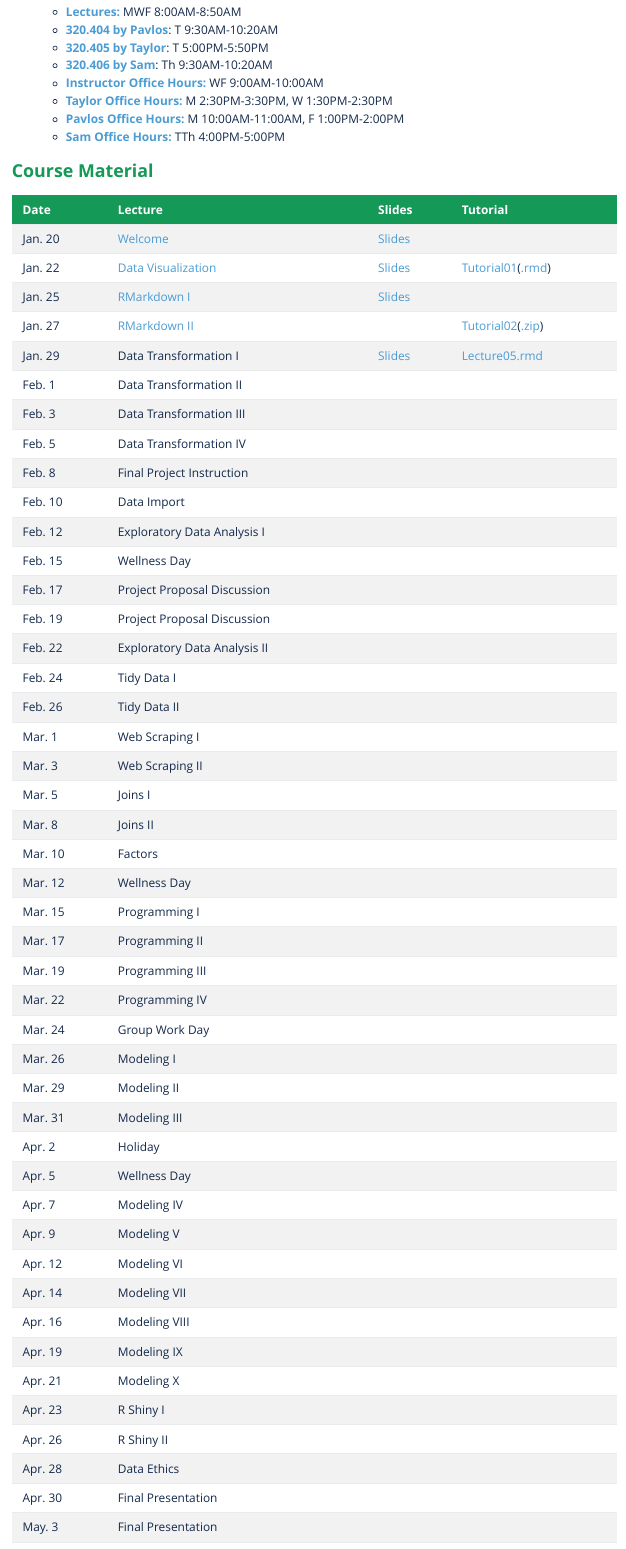
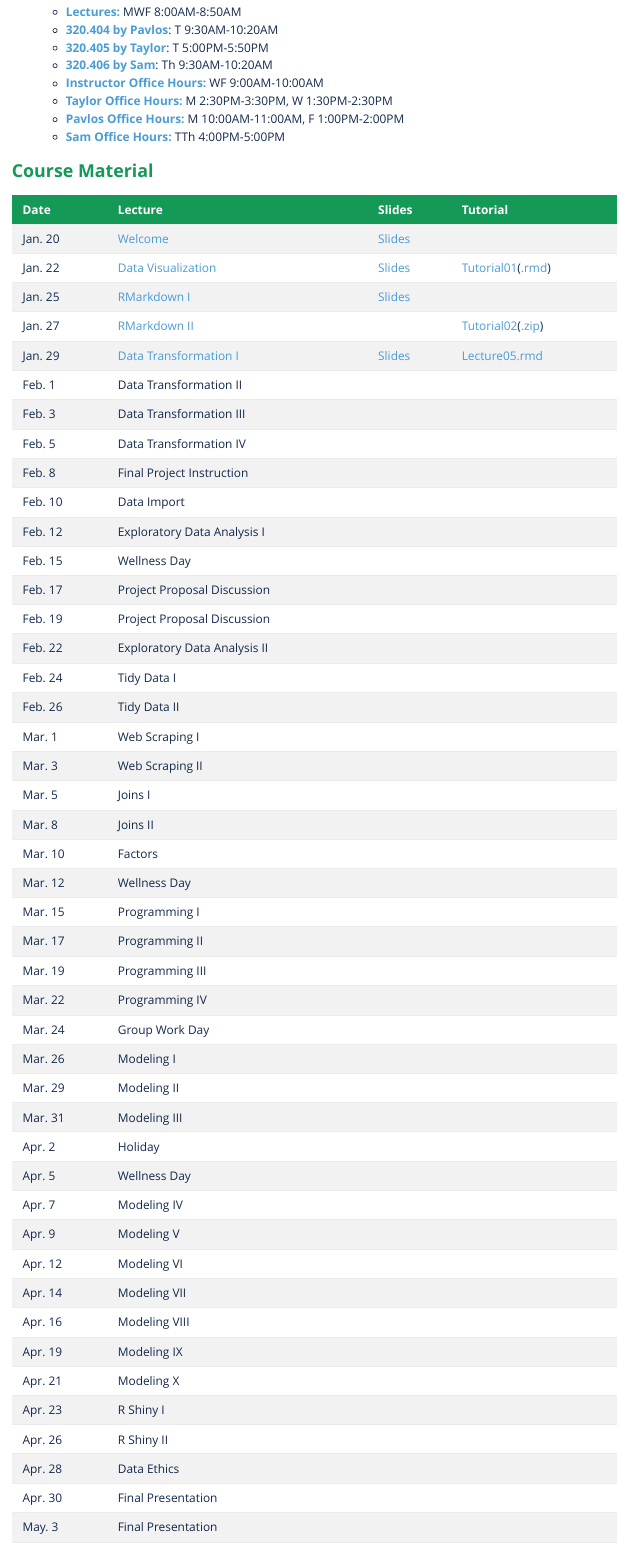
Before and after one commit to liyao880/stor320, an R Markdown document (index.Rmd): the page in a window 1100 px wide, from 660 px down. The pictures show the output file index.html that the author committed with the source, opened offline.

Commit message:
recording05

```diff
--- a/index.Rmd
+++ b/index.Rmd
@@ -97,7 +97,7 @@ See the **[syllabus](Syllabi/320_Syllabus.pdf)** for details. The course is divi
 |Jan. 22| [Data Visualization](https://uncch.hosted.panopto.com/Panopto/Pages/Viewer.aspx?id=07f214c4-0df4-459c-ae76-acb800ed8061)| [Slides](Lecture/Lecture02/Lecture 02 Data_Visualization_Lecture.pdf) | [Tutorial01](Tutorial/Tutorial01.html)([.rmd](https://drive.google.com/file/d/1axwnhheH0IMH3xkE_GJWSREK7gdzMLvd/view?usp=sharing))|
 |Jan. 25| [RMarkdown I](https://uncch.hosted.panopto.com/Panopto/Pages/Viewer.aspx?id=3e6fea7d-a17e-4f2c-83c5-acbb00e97185) |[Slides](Lecture/Lecture03/Lecture 03 Workflow_Lecture.pdf)| |
 |Jan. 27| [RMarkdown II](https://uncch.hosted.panopto.com/Panopto/Pages/Viewer.aspx?id=0e2c6115-9347-46c0-a15f-acbd00ead6c6) ||[Tutorial02](Tutorial/Tutorial02-sol.html)([.zip](https://drive.google.com/file/d/1DpCkW9N_BdJU0zc1W2J5rMK-MByrTQFZ/view?usp=sharing))|
-|Jan. 29| Data Transformation I |[Slides](Lecture/Lecture05/Lecture 05 Data_Transformation.pdf)|[Lecture05.rmd](Lecture/Lecture05/Lecture05.rmd)|
+|Jan. 29| [Data Transformation I](https://uncch.hosted.panopto.com/Panopto/Pages/Viewer.aspx?id=56533c15-32f6-49d3-ba99-acbf00e95196) |[Slides](Lecture/Lecture05/Lecture 05 Data_Transformation.pdf)|[Lecture05.rmd](Lecture/Lecture05/Lecture05.rmd)|
 |Feb. 1| Data Transformation II |||
 |Feb. 3| Data Transformation III|||
 |Feb. 5| Data Transformation IV |||
```
Also changed, not shown: index.html, 2 other files.
